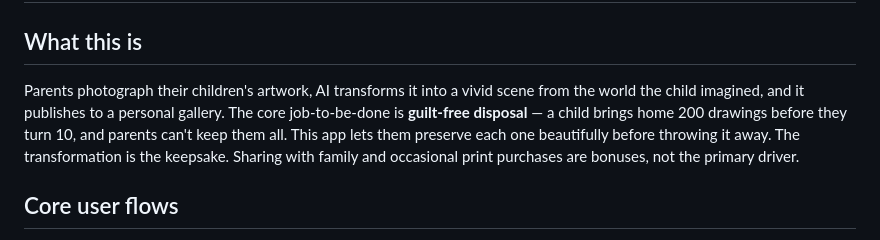
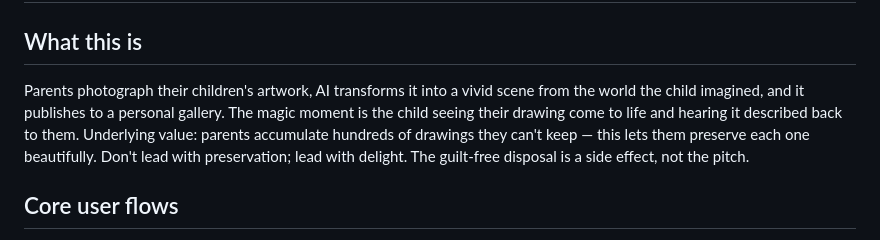
Before and after one commit to tyroneschiff/artmart, a Markdown page: CLAUDE.md, the part around the change. Rendered like a GitHub page.

Commit message:
chore: lead with delight not preservation in product framing
Co-Authored-By: Claude Sonnet 4.6 <noreply@anthropic.com>

```diff
--- a/CLAUDE.md
+++ b/CLAUDE.md
@@ -2,7 +2,7 @@
 
 ## What this is
 
-Parents photograph their children's artwork, AI transforms it into a vivid scene from the world the child imagined, and it publishes to a personal gallery. The core job-to-be-done is **guilt-free disposal** — a child brings home 200 drawings before they turn 10, and parents can't keep them all. This app lets them preserve each one beautifully before throwing it away. The transformation is the keepsake. Sharing with family and occasional print purchases are bonuses, not the primary driver.
+Parents photograph their children's artwork, AI transforms it into a vivid scene from the world the child imagined, and it publishes to a personal gallery. The magic moment is the child seeing their drawing come to life and hearing it described back to them. Underlying value: parents accumulate hundreds of drawings they can't keep — this lets them preserve each one beautifully. Don't lead with preservation; lead with delight. The guilt-free disposal is a side effect, not the pitch.
 
 ## Core user flows
 
```
